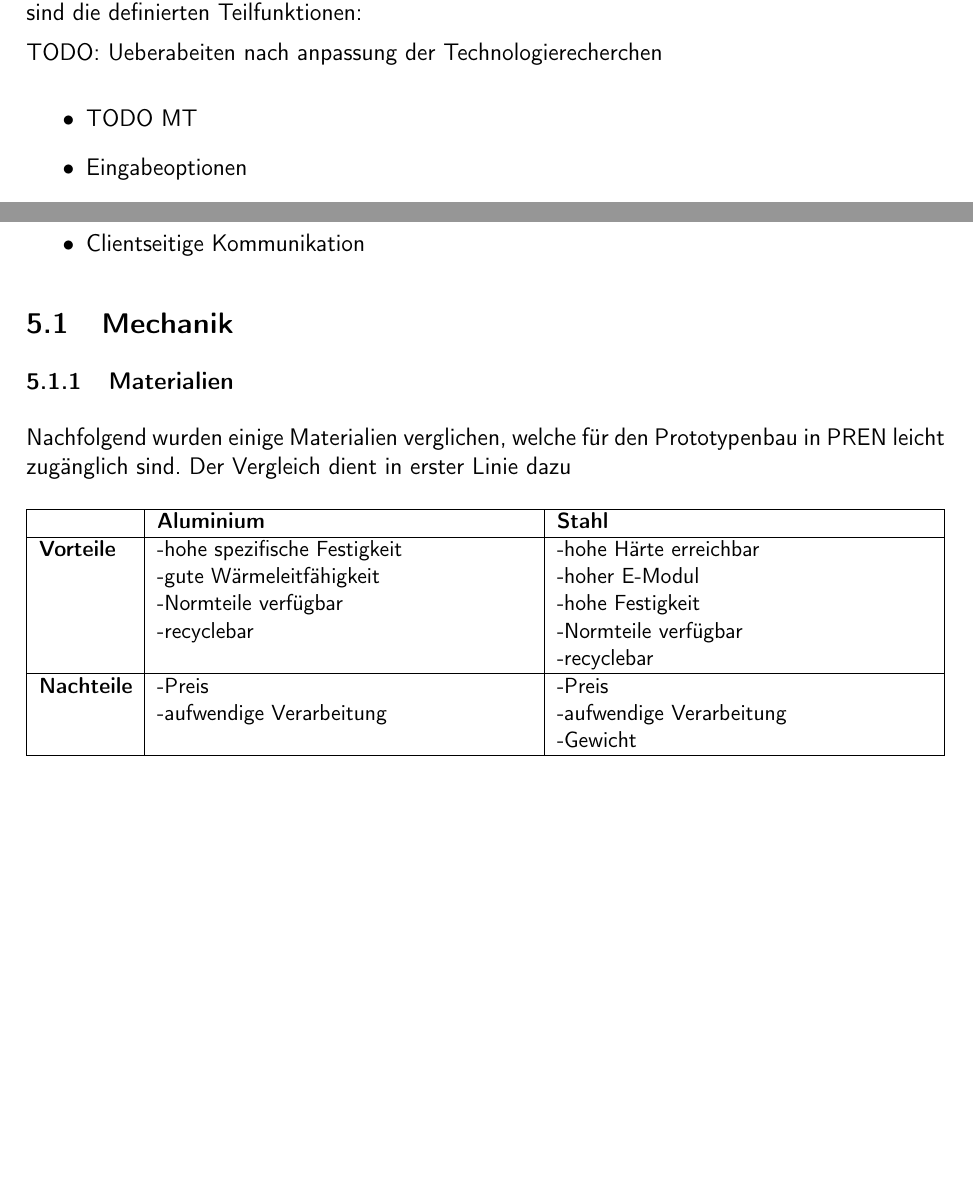
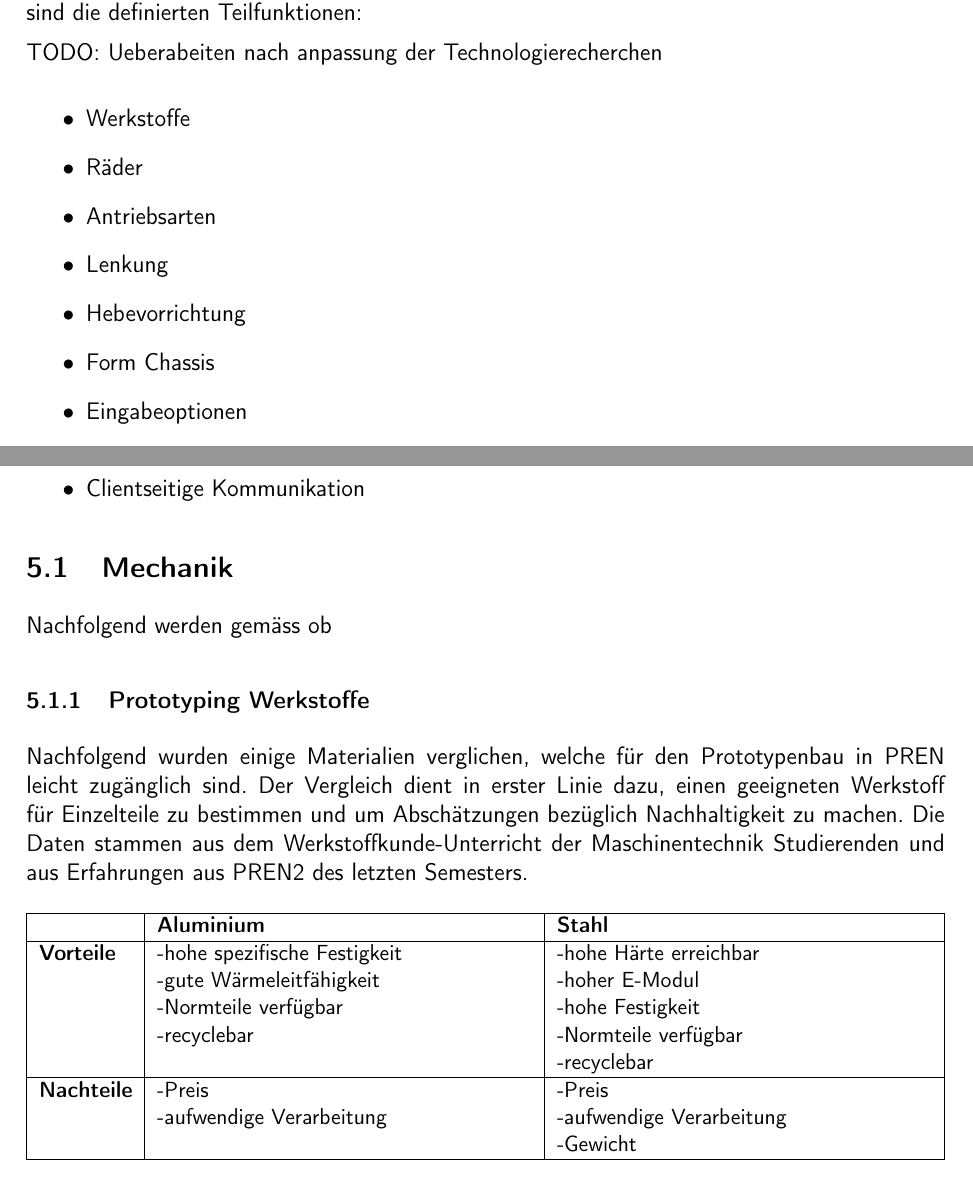
Before and after one commit to ameyer3/hslu-pren-1, a LaTeX document (main.tex, which reads parts/05-technologierecherchen.tex): two parts of pages 15 and 16 of 48 before the commit and two parts of pages 15 and 16 of 49 after it, joined at a grey line, cut so that both start at the same text, the shorter picture padded with empty space. Compiled offline with XeLaTeX.

Commit message:
Changes from Overleaf

```diff
--- a/parts/05-technologierecherchen.tex
+++ b/parts/05-technologierecherchen.tex
@@ -16,7 +16,12 @@ Als naechstes wurde der Roboter in Teilfunktionen zerlegt. Verschiedene Moeglich
 TODO: Ueberabeiten nach anpassung der Technologierecherchen
 
 \begin{itemize}
-    \item TODO MT
+    \item Werkstoffe
+    \item Räder
+    \item Antriebsarten
+    \item Lenkung
+    \item Hebevorrichtung
+    \item Form Chassis
     \item Eingabeoptionen
     \item Ausgabeoptionen
     \item Stromversorgung
@@ -41,10 +46,11 @@ Der Simulator wurde ebenfalls in Teilfunktionen zerlegt:
 
 \subsection{Mechanik}
 
+Nachfolgend werden gemäss ob
 
-\subsubsection{Materialien}
+\subsubsection{Prototyping Werkstoffe}
 
-Nachfolgend wurden einige Materialien verglichen, welche für den Prototypenbau in PREN leicht zugänglich sind. Der Vergleich dient in erster Linie dazu
+Nachfolgend wurden einige Materialien verglichen, welche für den Prototypenbau in PREN leicht zugänglich sind. Der Vergleich dient in erster Linie dazu, einen geeigneten Werkstoff für Einzelteile zu bestimmen und um Abschätzungen bezüglich Nachhaltigkeit zu machen. Die Daten stammen aus dem Werkstoffkunde-Unterricht der Maschinentechnik Studierenden und aus Erfahrungen aus PREN2 des letzten Semesters.
 
 \begin{table}[H]
 \centering
```
